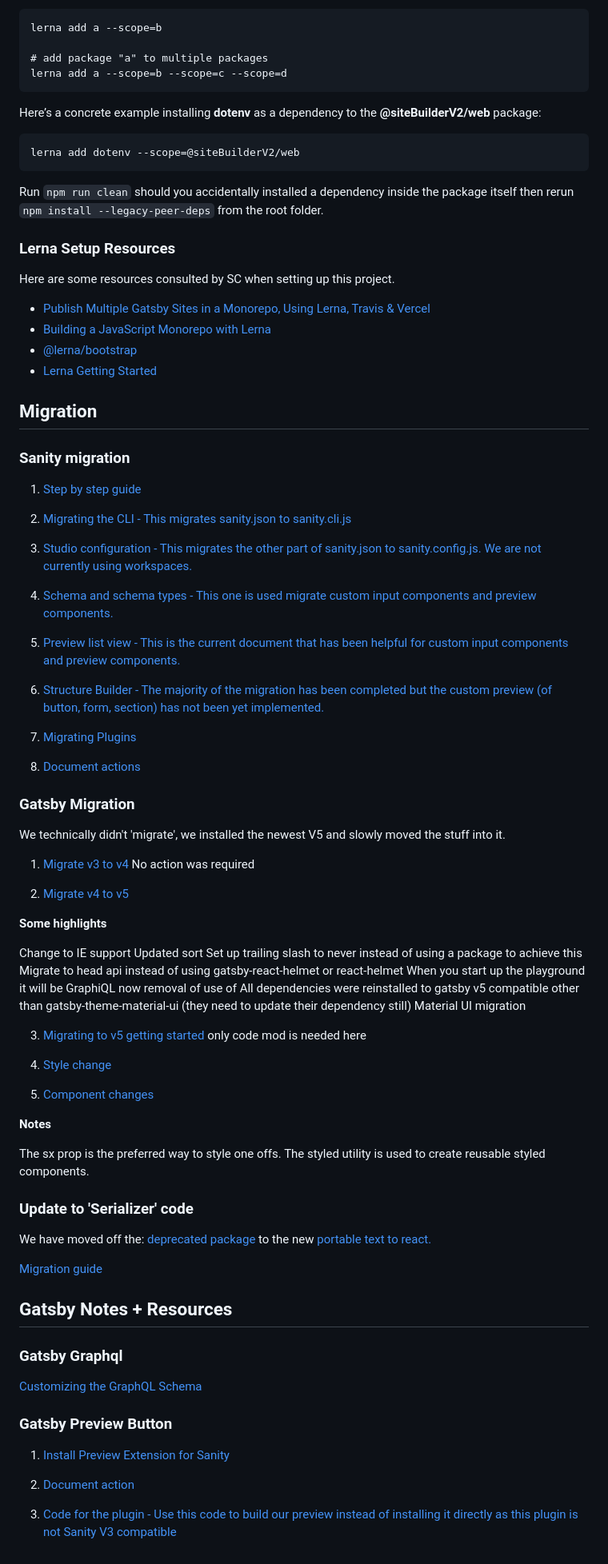
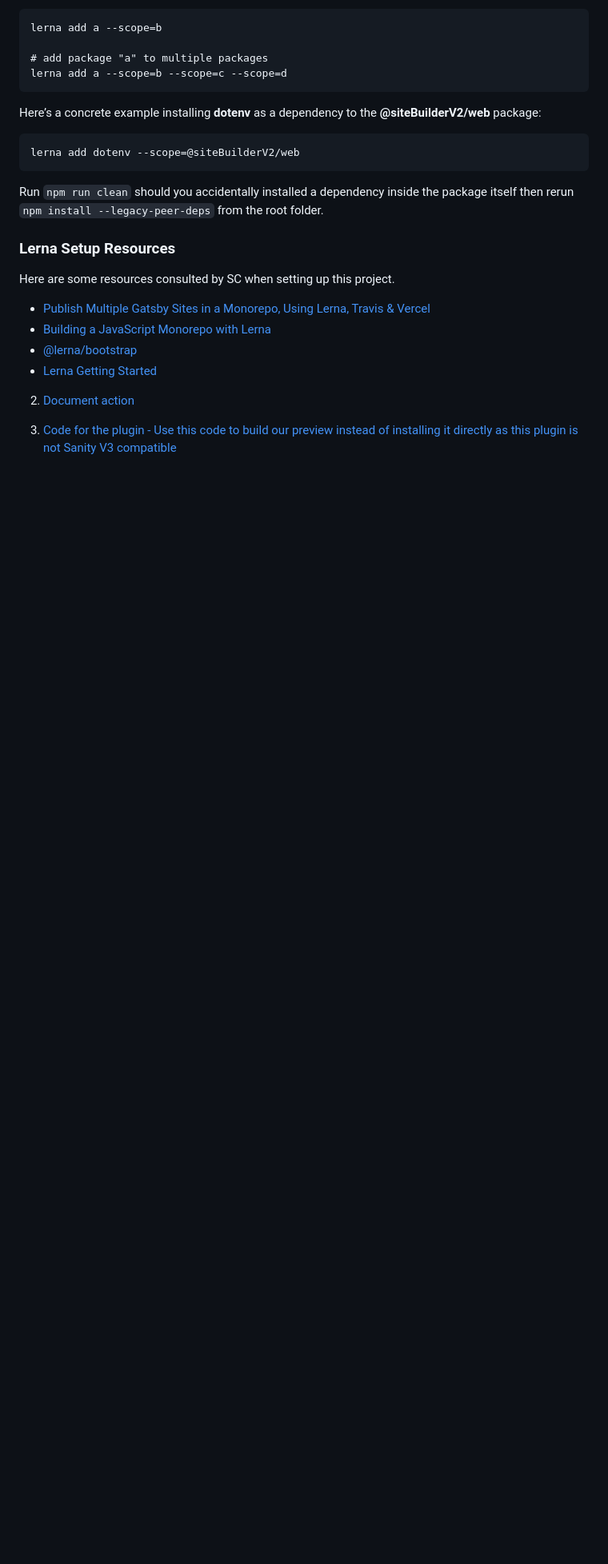
Before and after one commit to SearchEngineUnity/tep, a Markdown page: README.md, the part around one of its changes. Shown at 80% size. Drawn GitHub-style; blank space fills up the shorter version.

```diff
--- a/README.md
+++ b/README.md
@@ -97,71 +95,6 @@ Here are some resources consulted by SC when setting up this project.
 * [@lerna/bootstrap](https://www.npmjs.com/package/@lerna/bootstrap)
 * [Lerna Getting Started](https://lerna.js.org/docs/getting-started)
 
-## Migration
-
-### Sanity migration
-
-1. [Step by step guide](https://www.sanity.io/docs/example-migrating-the-blog-template-from-studio-v2-to-v3)
-
-2. [Migrating the CLI - This migrates sanity.json to sanity.cli.js](https://www.sanity.io/docs/migrating-the-cli)
-
-3. [Studio configuration - This migrates the other part of sanity.json to sanity.config.js. We are not currently using workspaces.](https://www.sanity.io/docs/migrating-studio-configuration)
-
-4. [Schema and schema types - This one is used migrate custom input components and preview components.](https://www.sanity.io/docs/migrating-schema-types)
-
-5. [Preview list view - This is the current document that has been helpful for custom input components and preview components.](https://www.sanity.io/docs/previews-list-views)
-
-6. [Structure Builder - The majority of the migration has been completed but the custom preview (of button, form, section) has not been yet implemented.](https://www.sanity.io/docs/migrating-custom-structure-and-default-document-node)
-
-7. [Migrating Plugins](https://www.sanity.io/docs/migrating-plugins)
-
-8. [Document actions](https://www.sanity.io/docs/document-actions)
-
-### Gatsby Migration
-
-We technically didn't 'migrate', we installed the newest V5 and slowly moved the stuff into it.
-
-1. [Migrate v3 to v4](https://www.gatsbyjs.com/docs/reference/release-notes/migrating-from-v3-to-v4/) No action was required
-
-2. [Migrate v4 to v5](https://www.gatsbyjs.com/docs/reference/release-notes/migrating-from-v4-to-v5/)
-
-**Some highlights**
-
-Change to IE support
-Updated sort
-Set up trailing slash to never instead of using a package to achieve this
-Migrate to head api instead of using gatsby-react-helmet or react-helmet
-When you start up the playground it will be GraphiQL now
-removal of use of <StaticQuery />
-All dependencies were reinstalled to gatsby v5 compatible other than gatsby-theme-material-ui (they need to update their dependency still)
-Material UI migration
-
-3. [Migrating to v5 getting started](https://mui.com/material-ui/migration/migration-v4/) only code mod is needed here
-
-4. [Style change](https://mui.com/material-ui/migration/v5-style-changes/)
-
-5. [Component changes](https://mui.com/material-ui/migration/v5-component-changes/)
-
-**Notes**
-
-The sx prop is the preferred way to style one offs. The styled utility is used to create reusable styled components.
-
-### Update to 'Serializer' code
-
-We have moved off the: [deprecated package](https://github.com/sanity-io/block-content-to-react) to the new [portable text to react.](https://www.sanity.io/docs/portable-text-to-react)
-
-[Migration guide](https://www.sanity.io/docs/portable-text-to-react)
-
-## Gatsby Notes + Resources
-
-### Gatsby Graphql
-
-[Customizing the GraphQL Schema](https://www.gatsbyjs.com/docs/reference/graphql-data-layer/schema-customization/)
-
-### Gatsby Preview Button
-
-1. [Install Preview Extension for Sanity](https://support.gatsbyjs.com/hc/en-us/articles/4877130019731-Install-Preview-Extension-for-Sanity)
-
 2. [Document action](https://www.sanity.io/docs/document-actions)
 
 3. [Code for the plugin - Use this code to build our preview instead of installing it directly as this plugin is not Sanity V3 compatible](https://www.npmjs.com/package/%40nwazuo/sanity-plugin-gatsby-cloud-preview?activeTab=explore)
```
Also changed, not shown: other parts of README.md (+2 -4 lines).
